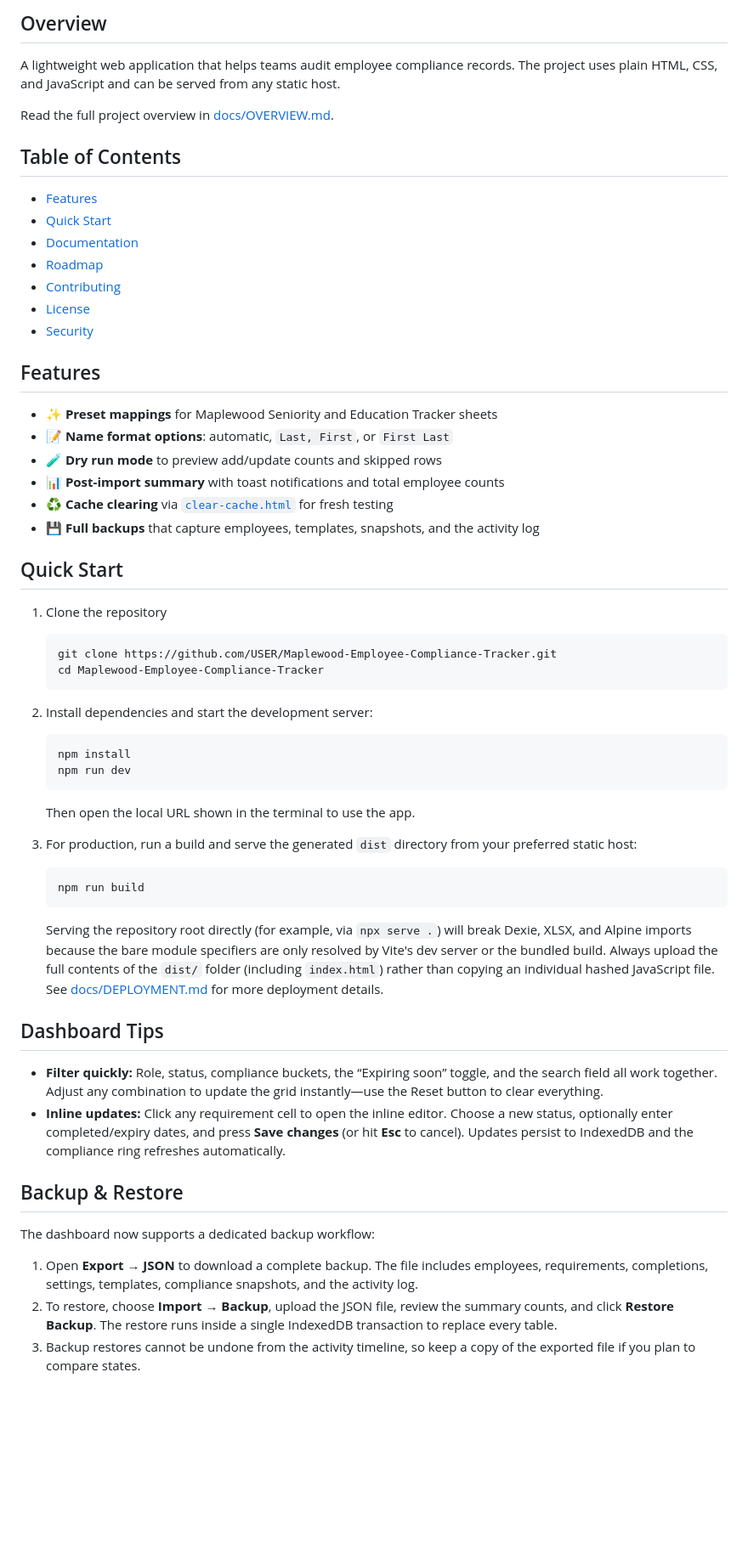
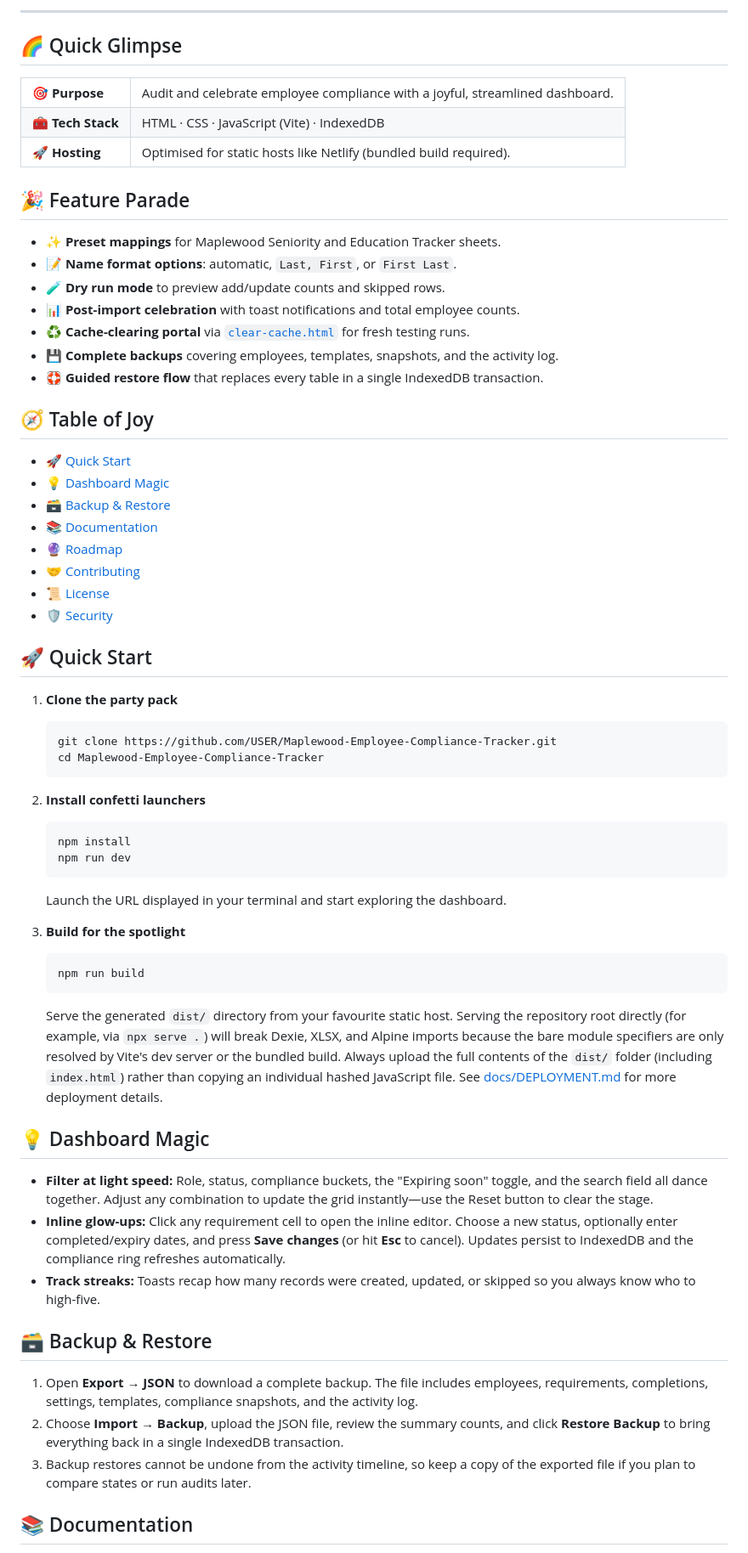
Before and after one commit to koonergurjot/Maplewood-Employee-Compliance-Tracker, a Markdown page: README.md, the part around the change printed below. Shown: that part at 85% size. Rendered like a GitHub page; blank space fills up the shorter version.

Commit message:
Refresh README with vibrant presentation

````diff
--- a/README.md
+++ b/README.md
@@ -6,65 +17,81 @@
 
-## Overview
+---
 
-A lightweight web application that helps teams audit employee compliance records. The project uses plain HTML, CSS, and JavaScript and can be served from any static host.
+## 🌈 Quick Glimpse
 
-Read the full project overview in [docs/OVERVIEW.md](docs/OVERVIEW.md).
+<table>
+  <tr>
+    <td><strong>🎯 Purpose</strong></td>
+    <td>Audit and celebrate employee compliance with a joyful, streamlined dashboard.</td>
+  </tr>
+  <tr>
+    <td><strong>🧰 Tech Stack</strong></td>
+    <td>HTML · CSS · JavaScript (Vite) · IndexedDB</td>
+  </tr>
+  <tr>
+    <td><strong>🚀 Hosting</strong></td>
+    <td>Optimised for static hosts like Netlify (bundled build required).</td>
+  </tr>
+</table>
 
-## Table of Contents
+## 🎉 Feature Parade
 
-- [Features](#features)
-- [Quick Start](#quick-start)
-- [Documentation](#documentation)
-- [Roadmap](#roadmap)
-- [Contributing](#contributing)
-- [License](#license)
-- [Security](#security)
+- ✨ <strong>Preset mappings</strong> for Maplewood Seniority and Education Tracker sheets.
+- 📝 <strong>Name format options</strong>: automatic, <code>Last, First</code>, or <code>First Last</code>.
+- 🧪 <strong>Dry run mode</strong> to preview add/update counts and skipped rows.
+- 📊 <strong>Post-import celebration</strong> with toast notifications and total employee counts.
+- ♻️ <strong>Cache-clearing portal</strong> via <a href="clear-cache.html"><code>clear-cache.html</code></a> for fresh testing runs.
+- 💾 <strong>Complete backups</strong> covering employees, templates, snapshots, and the activity log.
+- 🛟 <strong>Guided restore flow</strong> that replaces every table in a single IndexedDB transaction.
 
-## Features
+## 🧭 Table of Joy
 
-- ✨ **Preset mappings** for Maplewood Seniority and Education Tracker sheets
-- 📝 **Name format options**: automatic, `Last, First`, or `First Last`
-- 🧪 **Dry run mode** to preview add/update counts and skipped rows
-- 📊 **Post-import summary** with toast notifications and total employee counts
-- ♻️ **Cache clearing** via [`clear-cache.html`](clear-cache.html) for fresh testing
-- 💾 **Full backups** that capture employees, templates, snapshots, and the activity log
+- [🚀 Quick Start](#-quick-start)
+- [💡 Dashboard Magic](#-dashboard-magic)
+- [🗃️ Backup &amp; Restore](#%EF%B8%8F-backup--restore)
+- [📚 Documentation](#-documentation)
+- [🔮 Roadmap](#-roadmap)
+- [🤝 Contributing](#-contributing)
+- [📜 License](#-license)
+- [🛡️ Security](#%EF%B8%8F-security)
 
-## Quick Start
+## 🚀 Quick Start
 
-1. Clone the repository
+1. **Clone the party pack**
 
    ```bash
    git clone https://github.com/USER/Maplewood-Employee-Compliance-Tracker.git
    cd Maplewood-Employee-Compliance-Tracker
    ```
 
-2. Install dependencies and start the development server:
+2. **Install confetti launchers**
 
    ```bash
    npm install
    npm run dev
    ```
 
-   Then open the local URL shown in the terminal to use the app.
+   Launch the URL displayed in your terminal and start exploring the dashboard.
 
-3. For production, run a build and serve the generated `dist` directory from your preferred static host:
+3. **Build for the spotlight**
 
    ```bash
    npm run build
    ```
 
-   Serving the repository root directly (for example, via `npx serve .`) will break Dexie, XLSX, and Alpine imports because the bare module specifiers are only resolved by Vite's dev server or the bundled build. Always upload the full contents of the `dist/` folder (including `index.html`) rather than copying an individual hashed JavaScript file. See [docs/DEPLOYMENT.md](docs/DEPLOYMENT.md) for more deployment details.
+   Serve the generated <code>dist/</code> directory from your favourite static host. Serving the repository root directly (for example, via <code>npx serve .</code>) will break Dexie, XLSX, and Alpine imports because the bare module specifiers are only resolved by Vite's dev server or the bundled build. Always upload the full contents of the <code>dist/</code> folder (including <code>index.html</code>) rather than copying an individual hashed JavaScript file. See <a href="docs/DEPLOYMENT.md">docs/DEPLOYMENT.md</a> for more deployment details.
 
-## Dashboard Tips
+## 💡 Dashboard Magic
 
-- **Filter quickly:** Role, status, compliance buckets, the “Expiring soon” toggle, and the search field all work together. Adjust any combination to update the grid instantly—use the Reset button to clear everything.
-- **Inline updates:** Click any requirement cell to open the inline editor. Choose a new status, optionally enter completed/expiry dates, and press **Save changes** (or hit **Esc** to cancel). Updates persist to IndexedDB and the compliance ring refreshes automatically.
+- <strong>Filter at light speed:</strong> Role, status, compliance buckets, the "Expiring soon" toggle, and the search field all dance together. Adjust any combination to update the grid instantly—use the Reset button to clear the stage.
+- <strong>Inline glow-ups:</strong> Click any requirement cell to open the inline editor. Choose a new status, optionally enter completed/expiry dates, and press <strong>Save changes</strong> (or hit <strong>Esc</strong> to cancel). Updates persist to IndexedDB and the compliance ring refreshes automatically.
+- <strong>Track streaks:</strong> Toasts recap how many records were created, updated, or skipped so you always know who to high-five.
 
-## Backup & Restore
+## 🗃️ Backup & Restore
 
-The dashboard now supports a dedicated backup workflow:
+1. Open <strong>Export → JSON</strong> to download a complete backup. The file includes employees, requirements, completions, settings, templates, compliance snapshots, and the activity log.
+2. Choose <strong>Import → Backup</strong>, upload the JSON file, review the summary counts, and click <strong>Restore Backup</strong> to bring everything back in a single IndexedDB transaction.
+3. Backup restores cannot be undone from the activity timeline, so keep a copy of the exported file if you plan to compare states or run audits later.
 
-1. Open **Export → JSON** to download a complete backup. The file includes employees, requirements, completions, settings, templates, compliance snapshots, and the activity log.
-2. To restore, choose **Import → Backup**, upload the JSON file, review the summary counts, and click **Restore Backup**. The restore runs inside a single IndexedDB transaction to replace every table.
-3. Backup restores cannot be undone from the activity timeline, so keep a copy of the exported file if you plan to compare states.
+## 📚 Documentation
 
````
Also changed, not shown: other parts of README.md (+33 -19 lines).
